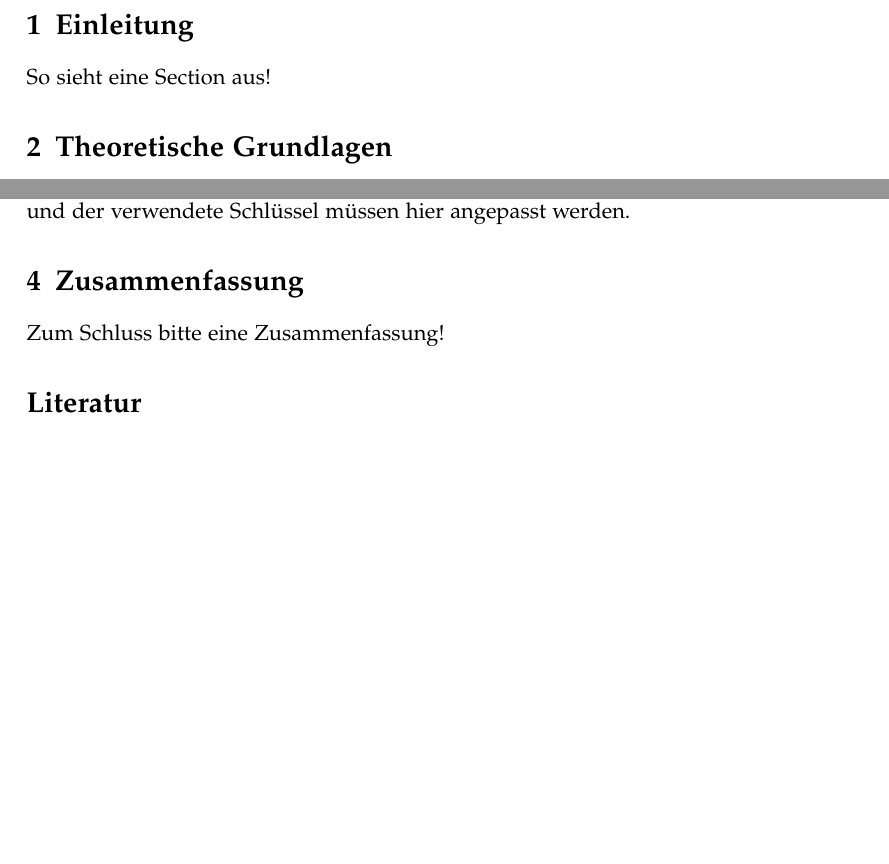
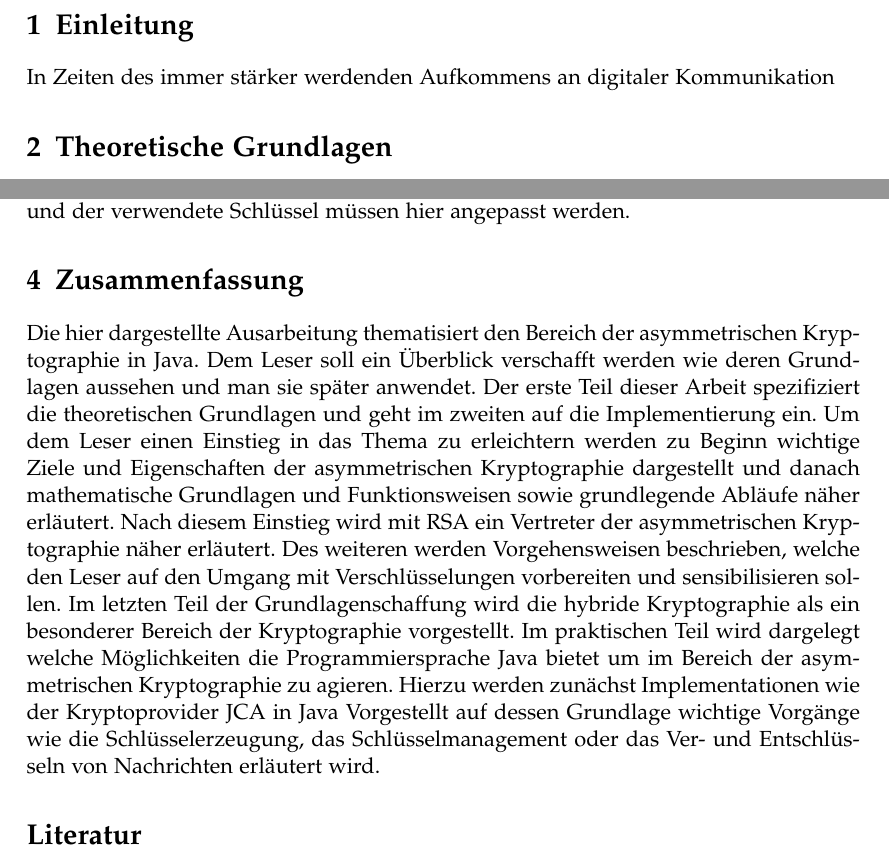
Before and after one commit to greyhole/Uni, a LaTeX document (Sichere_Verteilte_Anwendungen_mit_Java/Ausarbeitung.tex): two parts of pages 3 and 12 of 12 before the commit and two parts of pages 3 and 12 of 13 after it, joined at a grey line, cut so that both start at the same text, the shorter picture padded with empty space. Compiled offline with pdfLaTeX.

Commit message:
nur noch einleitung

```diff
--- a/Sichere_Verteilte_Anwendungen_mit_Java/Ausarbeitung.tex
+++ b/Sichere_Verteilte_Anwendungen_mit_Java/Ausarbeitung.tex
@@ -43,8 +43,8 @@ Wintersemester 2012/13}
 \tableofcontents
 \newpage
 \section{Einleitung}
-So sieht eine Section aus!
 
+In Zeiten des immer stärker werdenden Aufkommens an digitaler Kommunikation
 \section{Theoretische Grundlagen}
 
 \subsection{Ziele}
@@ -267,7 +268,7 @@ Mögliche Modi sind:
 Sollte es der Falls sein das die Länge der Nachricht nicht bekannt oder die Nachricht zu groß für den Verfügbaren Arbeitsspeicher ist. So empfiehlt es sich wie im obigen Beispiel erst die $cipher.update()$ und danach dir $cipher.doFinal()$ Methode zu verwenden. Diese Aufteilung ermöglicht es den Klartext (message) nach und nach in Kryptotext um zu wandeln. Bei der alleinigen Verwendung von $cipher.doFinal()$ hingegen wird die gesamte Nachricht mit einem Mal transformiert, was zum überlaufen des Speichers oder Verlust der Nachricht führen kann.
 Bei einer Umwandlung von Kryptotext in Klartext gehen wir dabei ähnlich vor. Lediglich der Modus des Cipher und der verwendete Schlüssel müssen hier angepasst werden.
 \section{Zusammenfassung}
-Zum Schluss bitte eine Zusammenfassung!
+Die hier dargestellte Ausarbeitung thematisiert den Bereich der asymmetrischen Kryptographie in Java. Dem Leser soll ein Überblick verschafft werden wie deren Grundlagen aussehen und man sie später anwendet. Der erste Teil dieser Arbeit spezifiziert die theoretischen Grundlagen und geht im zweiten auf die Implementierung ein. Um dem Leser einen Einstieg in das Thema zu erleichtern werden zu Beginn wichtige Ziele und Eigenschaften der asymmetrischen Kryptographie dargestellt und danach mathematische Grundlagen und Funktionsweisen sowie grundlegende Abläufe näher erläutert. Nach diesem Einstieg wird mit RSA ein Vertreter der asymmetrischen Kryptographie näher erläutert. Des weiteren werden Vorgehensweisen beschrieben, welche den Leser auf den Umgang mit Verschlüsselungen vorbereiten und sensibilisieren sollen. Im letzten Teil der Grundlagenschaffung wird die hybride Kryptographie als ein besonderer Bereich der Kryptographie vorgestellt. Im praktischen Teil wird dargelegt welche Möglichkeiten die Programmiersprache Java bietet um im Bereich der asymmetrischen Kryptographie zu agieren. Hierzu werden zunächst Implementationen wie der Kryptoprovider JCA in Java Vorgestellt auf dessen Grundlage wichtige Vorgänge wie die Schlüsselerzeugung, das Schlüsselmanagement oder das Ver- und Entschlüsseln von Nachrichten erläutert wird.
 
 \bibliographystyle{plain}
 \bibliography{lit}
```
Also changed, not shown: Sichere_Verteilte_Anwendungen_mit_Java/Ausarbeitung.pdf, Sichere_Verteilte_Anwendungen_mit_Java/Ausarbeitung.tex (3 more changed lines), 3 other files.
